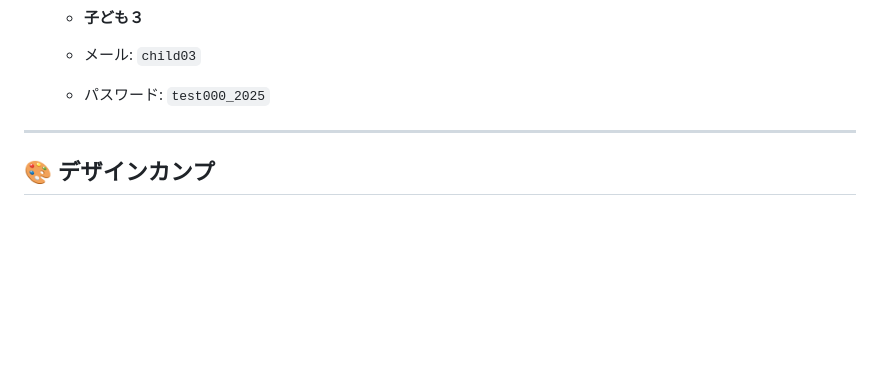
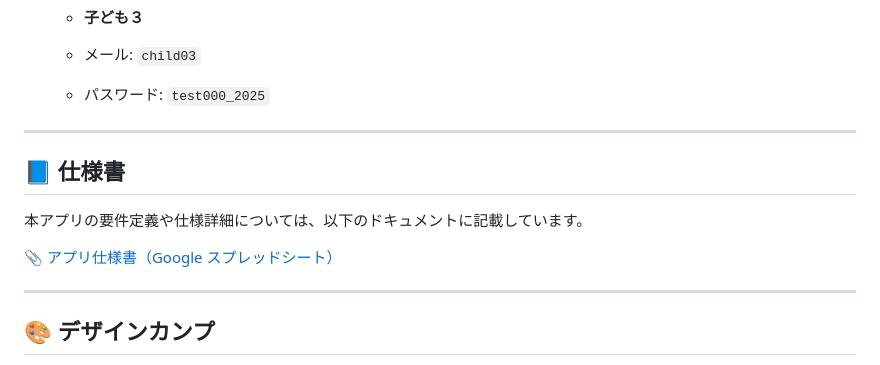
Before and after one commit to ida-rie/original-app-moneybuta, a Markdown page: README.md, the part around the change. Rendered like a GitHub page; blank space fills up the shorter version.

Commit message:
READMEの修正

```diff
--- a/README.md
+++ b/README.md
@@ -48,6 +48,14 @@
   - **子ども３**
   - メール: `child03`
   - パスワード: `test000_2025`
+
+---
+
+## 📘 仕様書
+
+本アプリの要件定義や仕様詳細については、以下のドキュメントに記載しています。
+
+[📎 アプリ仕様書（Google スプレッドシート）](https://docs.google.com/spreadsheets/d/1-zMsdgzNSG6mc9RQAw8urakec3ryQoitOPwM55Ijc-M/edit?gid=577430712#gid=577430712)
 
 ---
 
```
